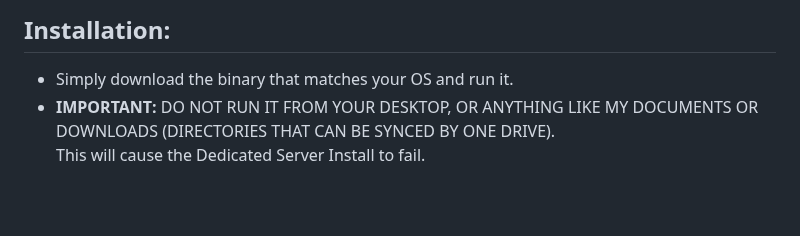
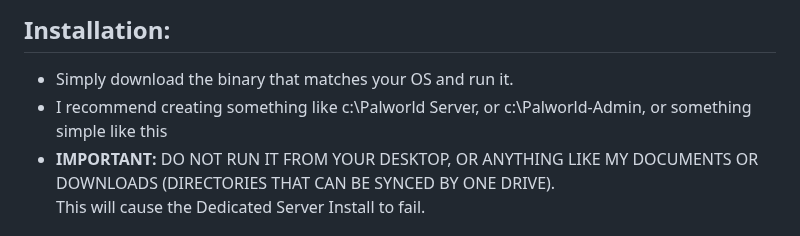
Before and after one commit to Lukium/palworld-admin, a Markdown page: README.md, the part around the change. GitHub-like rendering; blank space fills up the shorter version.

```diff
--- a/README.md
+++ b/README.md
@@ -78,6 +78,7 @@
 
 ## **Installation:**
 - Simply download the binary that matches your OS and run it.
+- I recommend creating something like c:\Palworld Server, or c:\Palworld-Admin, or something simple like this
 - **IMPORTANT:** DO NOT RUN IT FROM YOUR DESKTOP, OR ANYTHING LIKE MY DOCUMENTS OR DOWNLOADS (DIRECTORIES THAT CAN BE SYNCED BY ONE DRIVE).<br>
 This will cause the Dedicated Server Install to fail.
 
```
